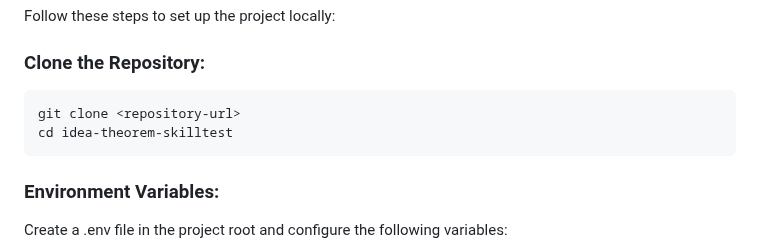
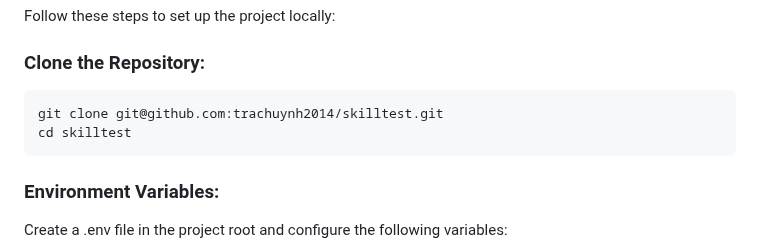
Before and after one commit to trachuynh2014/skilltest, a Markdown page: readme.md, the part around the change. Drawn GitHub-style.

````diff
--- a/readme.md
+++ b/readme.md
@@ -19,8 +19,8 @@ Follow these steps to set up the project locally:
 ### Clone the Repository:
 
 ```bash
-git clone <repository-url>
-cd idea-theorem-skilltest
+git clone git@github.com:trachuynh2014/skilltest.git
+cd skilltest
 ```
 
 ### Environment Variables:
````
